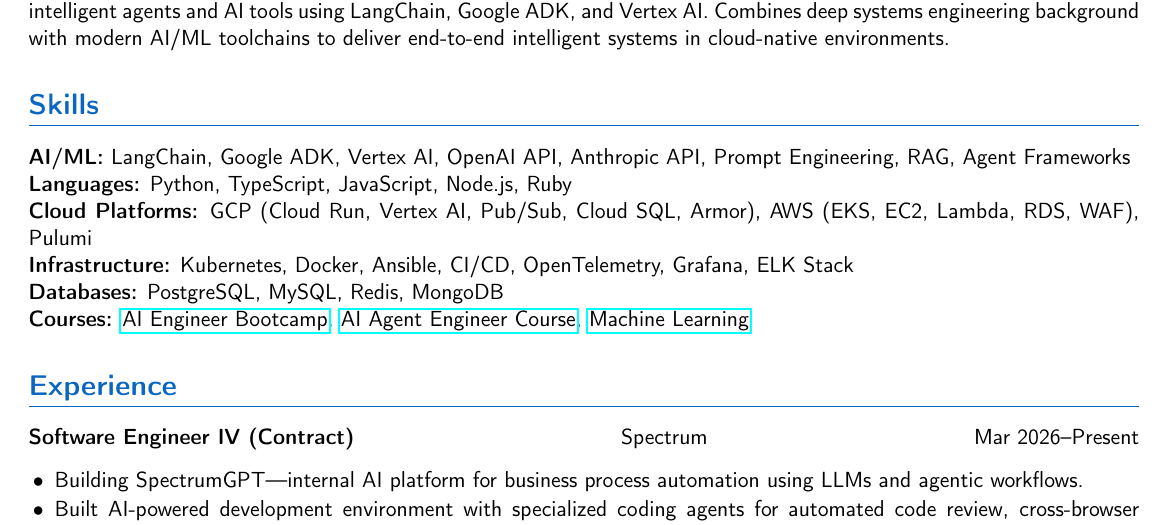
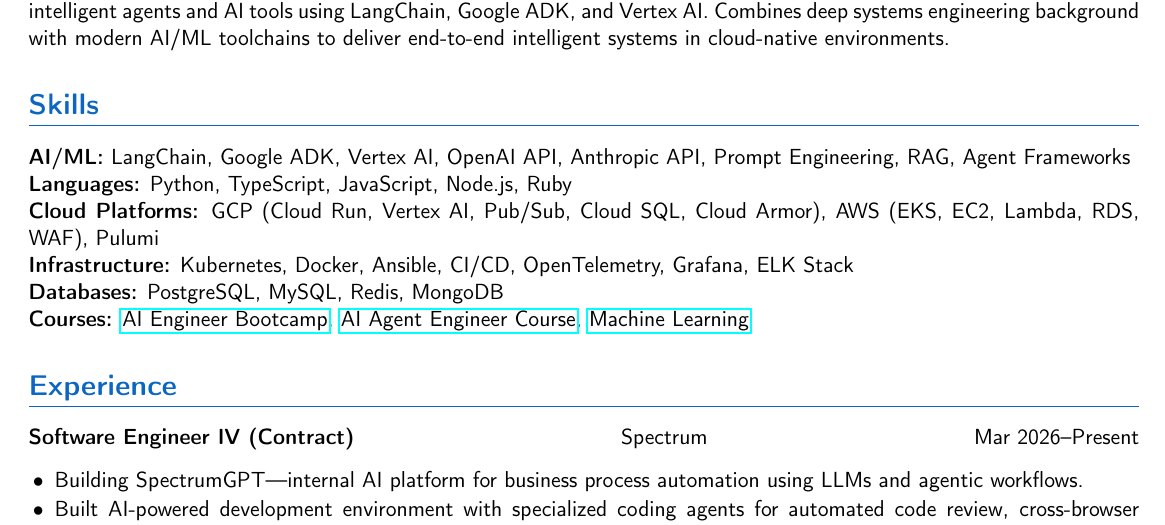
Before and after one commit to nabheet/nabheet, a LaTeX CV (nabheet_sandhu_resume.tex): part of page 1 of 2, cut so that both start at the same text. Compiled offline with pdfLaTeX.

Commit message:
fix: Armor → Cloud Armor, fix README download link

```diff
--- a/nabheet_sandhu_resume.tex
+++ b/nabheet_sandhu_resume.tex
@@ -36,7 +36,7 @@
 \section*{Skills}
 \textbf{AI/ML:} LangChain, Google ADK, Vertex AI, OpenAI API, Anthropic API, Prompt Engineering, RAG, Agent Frameworks \\
 \textbf{Languages:} Python, TypeScript, JavaScript, Node.js, Ruby \\
-\textbf{Cloud Platforms:} GCP (Cloud Run, Vertex AI, Pub/Sub, Cloud SQL, Armor), AWS (EKS, EC2, Lambda, RDS, WAF), Pulumi \\
+\textbf{Cloud Platforms:} GCP (Cloud Run, Vertex AI, Pub/Sub, Cloud SQL, Cloud Armor), AWS (EKS, EC2, Lambda, RDS, WAF), Pulumi \\
 \textbf{Infrastructure:} Kubernetes, Docker, Ansible, CI/CD, OpenTelemetry, Grafana, ELK Stack \\
 \textbf{Databases:} PostgreSQL, MySQL, Redis, MongoDB \\
 \textbf{Courses:} \href{https://www.udemy.com/certificate/UC-139cb69e-ff24-4de2-8889-df32f999fa21/}{AI Engineer Bootcamp},
```
Also changed, not shown: README.md.
